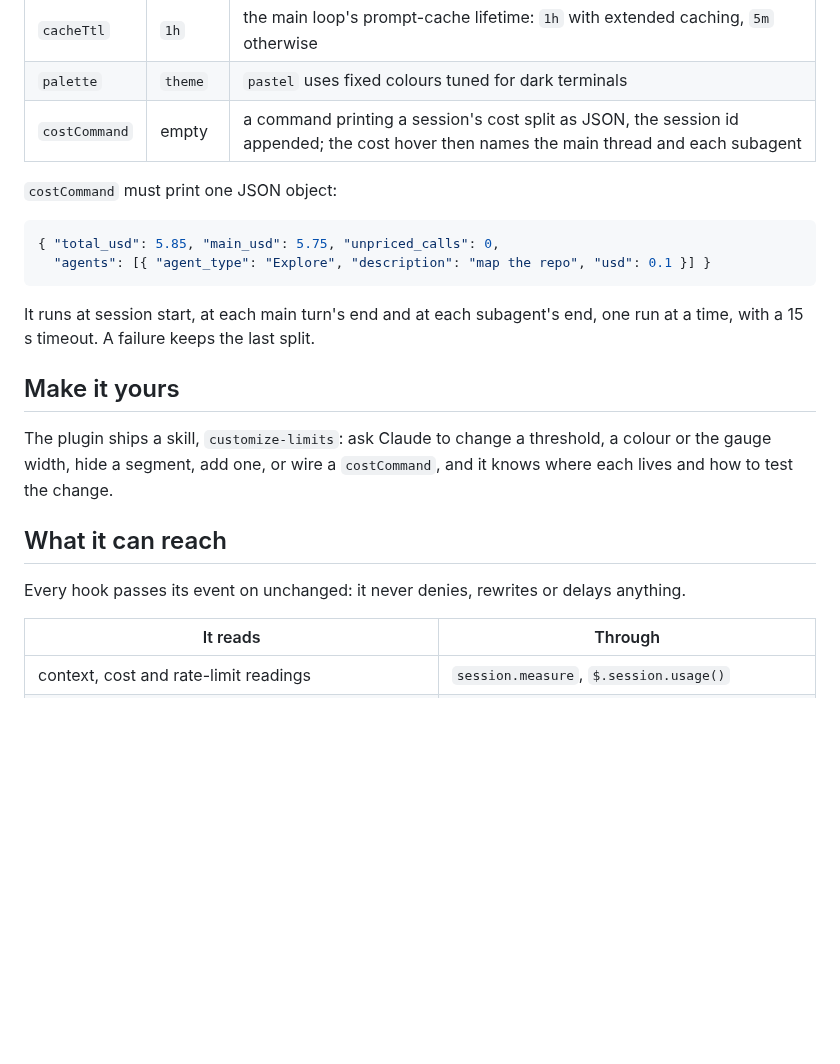
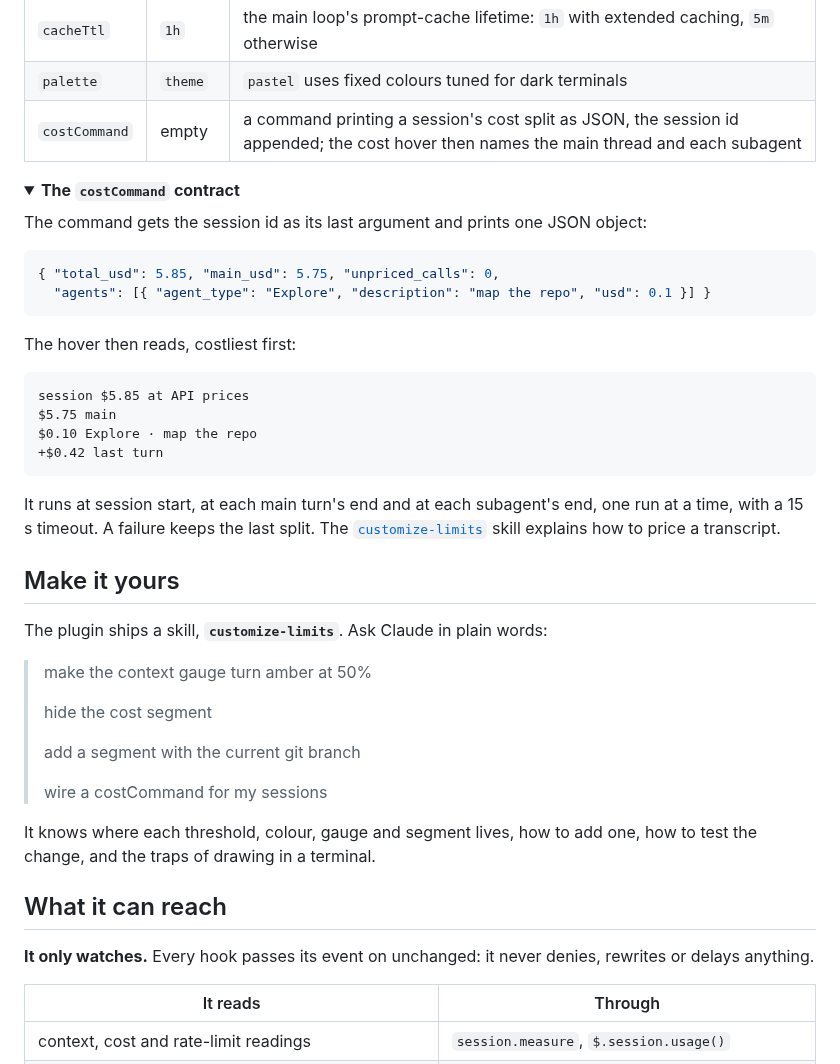
Before and after one commit to VaitaR/claude-code-limits, a Markdown page: README.md, the part around one of its changes. Rendered like a GitHub page; folded sections open; blank space fills up the shorter version.

````diff
--- a/README.md
+++ b/README.md
@@ -48,22 +69,46 @@ In `/config`, or under `pluginConfigs["limits"].options` in `settings.json`:
 | `palette` | `theme` | `pastel` uses fixed colours tuned for dark terminals |
 | `costCommand` | empty | a command printing a session's cost split as JSON, the session id appended; the cost hover then names the main thread and each subagent |
 
-`costCommand` must print one JSON object:
+<details>
+<summary><strong>The <code>costCommand</code> contract</strong></summary>
+
+The command gets the session id as its last argument and prints one JSON object:
 
 ```json
 { "total_usd": 5.85, "main_usd": 5.75, "unpriced_calls": 0,
   "agents": [{ "agent_type": "Explore", "description": "map the repo", "usd": 0.1 }] }
 ```
 
-It runs at session start, at each main turn's end and at each subagent's end, one run at a time, with a 15 s timeout. A failure keeps the last split.
+The hover then reads, costliest first:
+
+```
+session $5.85 at API prices
+$5.75 main
+$0.10 Explore · map the repo
++$0.42 last turn
+```
+
+It runs at session start, at each main turn's end and at each subagent's end, one run at a time, with a 15 s timeout. A failure keeps the last split. The [`customize-limits`](skills/customize-limits/SKILL.md) skill explains how to price a transcript.
+
+</details>
 
 ## Make it yours
 
-The plugin ships a skill, `customize-limits`: ask Claude to change a threshold, a colour or the gauge width, hide a segment, add one, or wire a `costCommand`, and it knows where each lives and how to test the change.
+The plugin ships a skill, **`customize-limits`**. Ask Claude in plain words:
+
+> make the context gauge turn amber at 50%
+>
+> hide the cost segment
+>
+> add a segment with the current git branch
+>
+> wire a costCommand for my sessions
+
+It knows where each threshold, colour, gauge and segment lives, how to add one, how to test the change, and the traps of drawing in a terminal.
 
 ## What it can reach
 
-Every hook passes its event on unchanged: it never denies, rewrites or delays anything.
+**It only watches.** Every hook passes its event on unchanged: it never denies, rewrites or delays anything.
 
 | It reads | Through |
 | --- | --- |
````
Also changed, not shown: other parts of README.md (+40 -14 lines), docs/media/band.png (added), docs/media/session.png (added).
